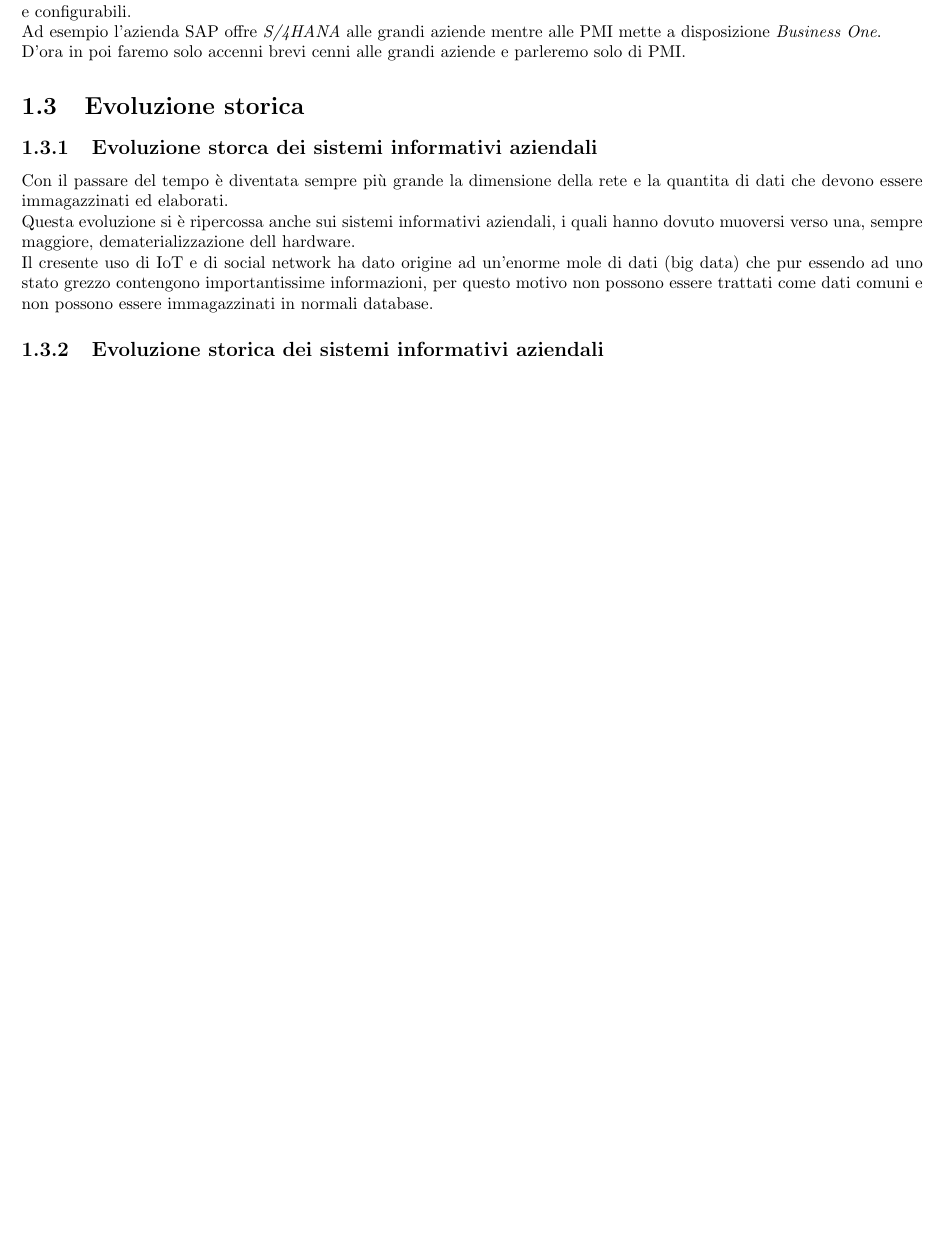
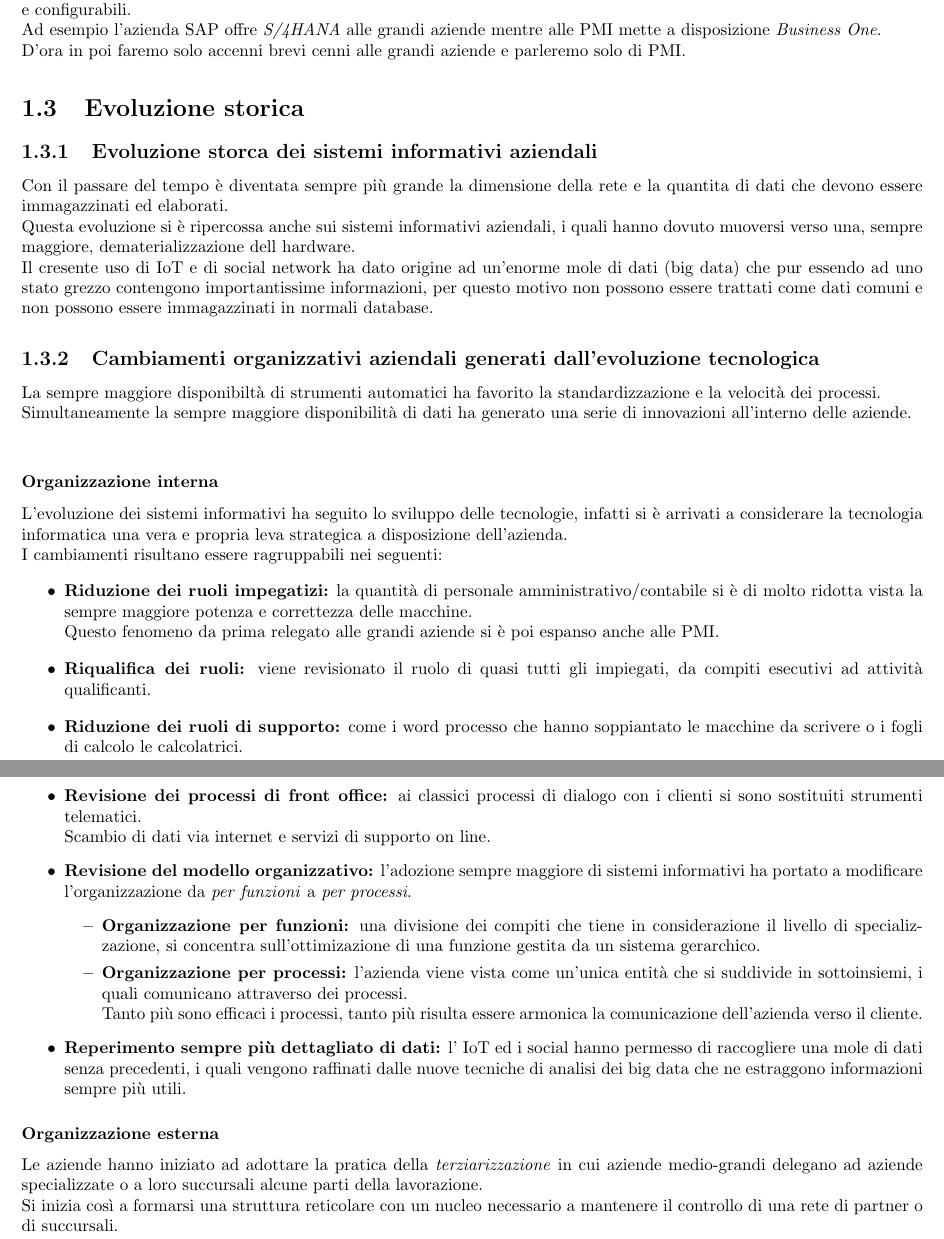
Before and after one commit to elblasco/sistemi-informativi, a LaTeX book (appunti/main.tex): part of page 7 of 7 before the commit and two parts of pages 7 and 8 of 8 after it, the two joined at a grey line, cut so that both start at the same text, the shorter picture padded with empty space. Compiled offline with pdfLaTeX.

Commit message:
Finito il primo capitolo

```diff
--- a/appunti/main.tex
+++ b/appunti/main.tex
@@ -105,5 +105,28 @@
     Con il passare del tempo è diventata sempre più grande la dimensione della rete e la quantita di dati che devono essere immagazzinati ed elaborati.\\
     Questa evoluzione si è ripercossa anche sui sistemi informativi aziendali, i quali hanno dovuto muoversi verso una, sempre maggiore, dematerializzazione dell hardware.\\
     Il cresente uso di IoT e di social network ha dato origine ad un'enorme mole di dati (big data) che pur essendo ad uno stato grezzo contengono importantissime informazioni, per questo motivo non possono essere trattati come dati comuni e non possono essere immagazzinati in normali database.
-    \subsection{Evoluzione storica dei sistemi informativi aziendali}
+    \subsection{Cambiamenti organizzativi aziendali generati dall'evoluzione tecnologica}
+    La sempre maggiore disponibiltà di strumenti automatici ha favorito la standardizzazione e la velocità dei processi.\\
+    Simultaneamente la sempre maggiore disponibilità di dati ha generato una serie di innovazioni all'interno delle aziende.\\
+    \subsubsection{Organizzazione interna}
+    L'evoluzione dei sistemi informativi ha seguito lo sviluppo delle tecnologie, infatti si è arrivati a considerare la tecnologia informatica una vera e propria leva strategica a disposizione dell'azienda.\\
+    I cambiamenti risultano essere ragruppabili nei seguenti:
+    \begin{itemize}
+        \item \textbf{Riduzione dei ruoli impegatizi:} la quantità di personale amministrativo/contabile si è di molto ridotta vista la sempre maggiore potenza e correttezza delle macchine.\\
+            Questo fenomeno da prima relegato alle grandi aziende si è poi espanso anche alle PMI.
+        \item \textbf{Riqualifica dei ruoli:} viene revisionato il ruolo di quasi tutti gli impiegati, da compiti esecutivi ad attività qualificanti.
+        \item \textbf{Riduzione dei ruoli di supporto:} come i word processo che hanno soppiantato le macchine da scrivere o i fogli di calcolo le calcolatrici.
+        \item \textbf{Revisione dei processi di front office:} ai classici processi di dialogo con i clienti si sono sostituiti strumenti telematici.\\
+            Scambio di dati via internet e servizi di supporto on line.
+        \item \textbf{Revisione del modello organizzativo:} l'adozione sempre maggiore di sistemi informativi ha portato a modificare l'organizzazione da \emph{per funzioni} a \emph{per processi}.
+        \begin{itemize}
+            \item \textbf{Organizzazione per funzioni:} una divisione dei compiti che tiene in considerazione il livello di specializzazione, si concentra sull'ottimizazione di una funzione gestita da un sistema gerarchico.
+            \item \textbf{Organizzazione per processi:} l'azienda viene vista come un'unica entità che si suddivide in sottoinsiemi, i quali comunicano attraverso dei processi.\\
+                Tanto più sono efficaci i processi, tanto più risulta essere armonica la comunicazione dell'azienda verso il cliente.
+        \end{itemize}
+        \item \textbf{Reperimento sempre più dettagliato di dati:} l' IoT ed i social hanno permesso di raccogliere una mole di dati senza precedenti, i quali vengono raffinati dalle nuove tecniche di analisi dei big data che ne estraggono informazioni sempre più utili.
+    \end{itemize}
+    \subsubsection{Organizzazione esterna}
+    Le aziende hanno iniziato ad adottare la pratica della \emph{terziarizzazione} in cui aziende medio-grandi delegano ad aziende specializzate o a loro succursali alcune parti della lavorazione.\\
+    Si inizia così a formarsi una struttura reticolare con un nucleo necessario a mantenere il controllo di una rete di partner o di succursali.
 \end{document}
```
Also changed, not shown: appunti/main.pdf, appunti/main.tex (2 more changed lines).
